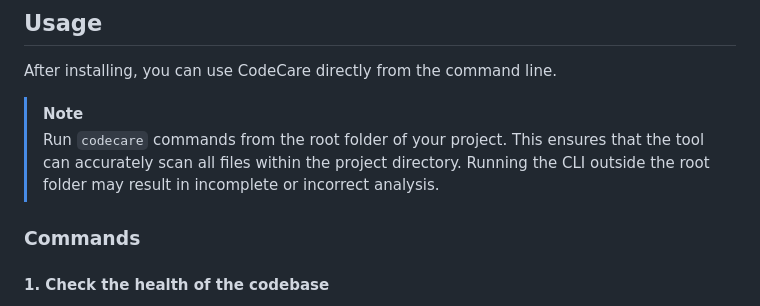
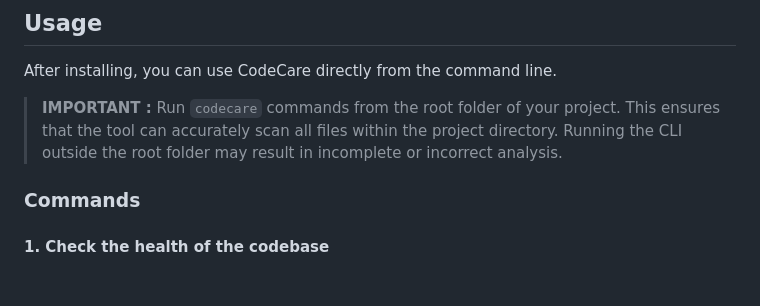
Before and after one commit to rakshixh/CodeCare, a Markdown page: README.md, the part around the change. GitHub-like rendering; blank space fills up the shorter version.

Commit message:
🪀Updated README.md

```diff
--- a/README.md
+++ b/README.md
@@ -35,8 +35,7 @@ npm install codecare
 
 After installing, you can use CodeCare directly from the command line.
 
-> [!NOTE]
-> Run `codecare` commands from the root folder of your project. This ensures that the tool can accurately scan all files within the project directory. Running the CLI outside the root folder may result in incomplete or incorrect analysis.
+> **IMPORTANT :** Run `codecare` commands from the root folder of your project. This ensures that the tool can accurately scan all files within the project directory. Running the CLI outside the root folder may result in incomplete or incorrect analysis.
 
 ### Commands
 
```
